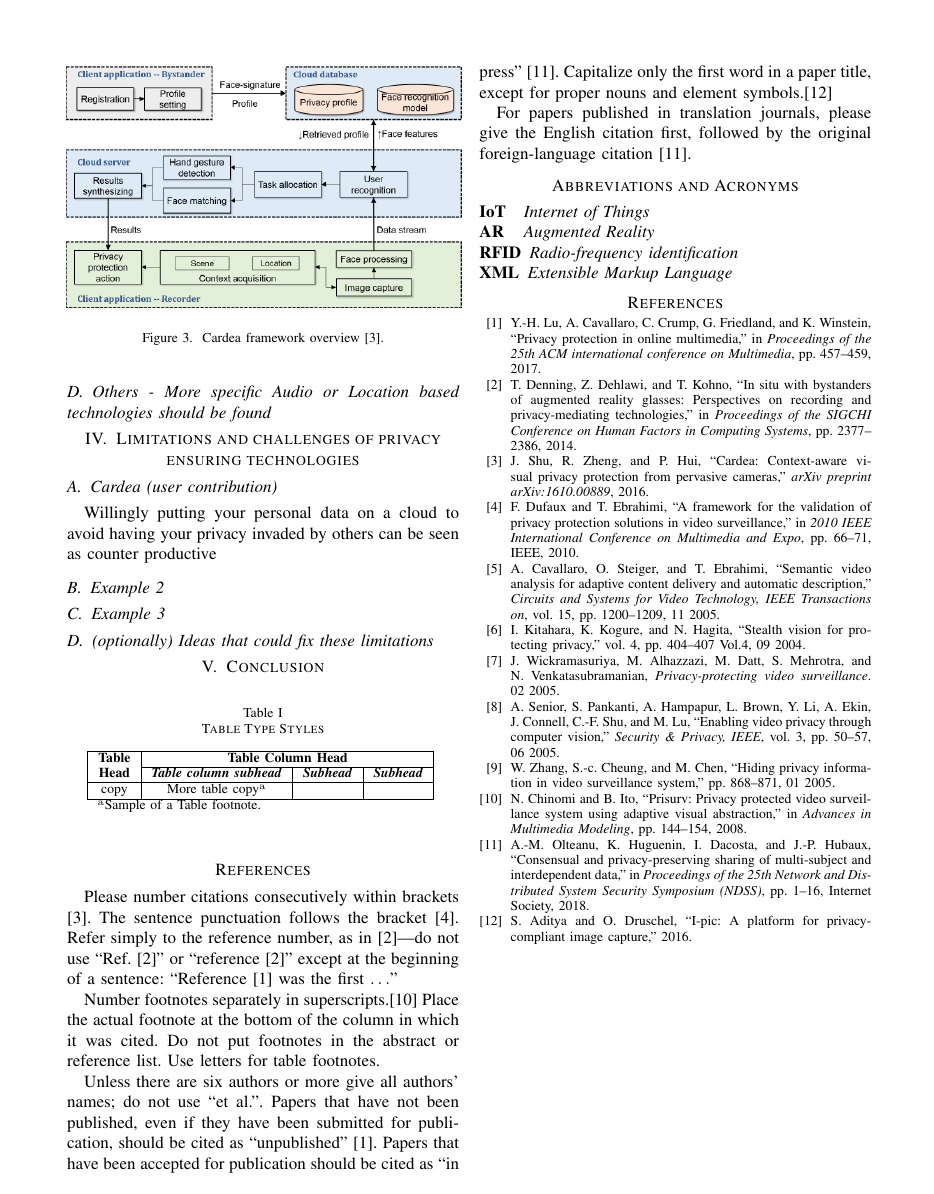
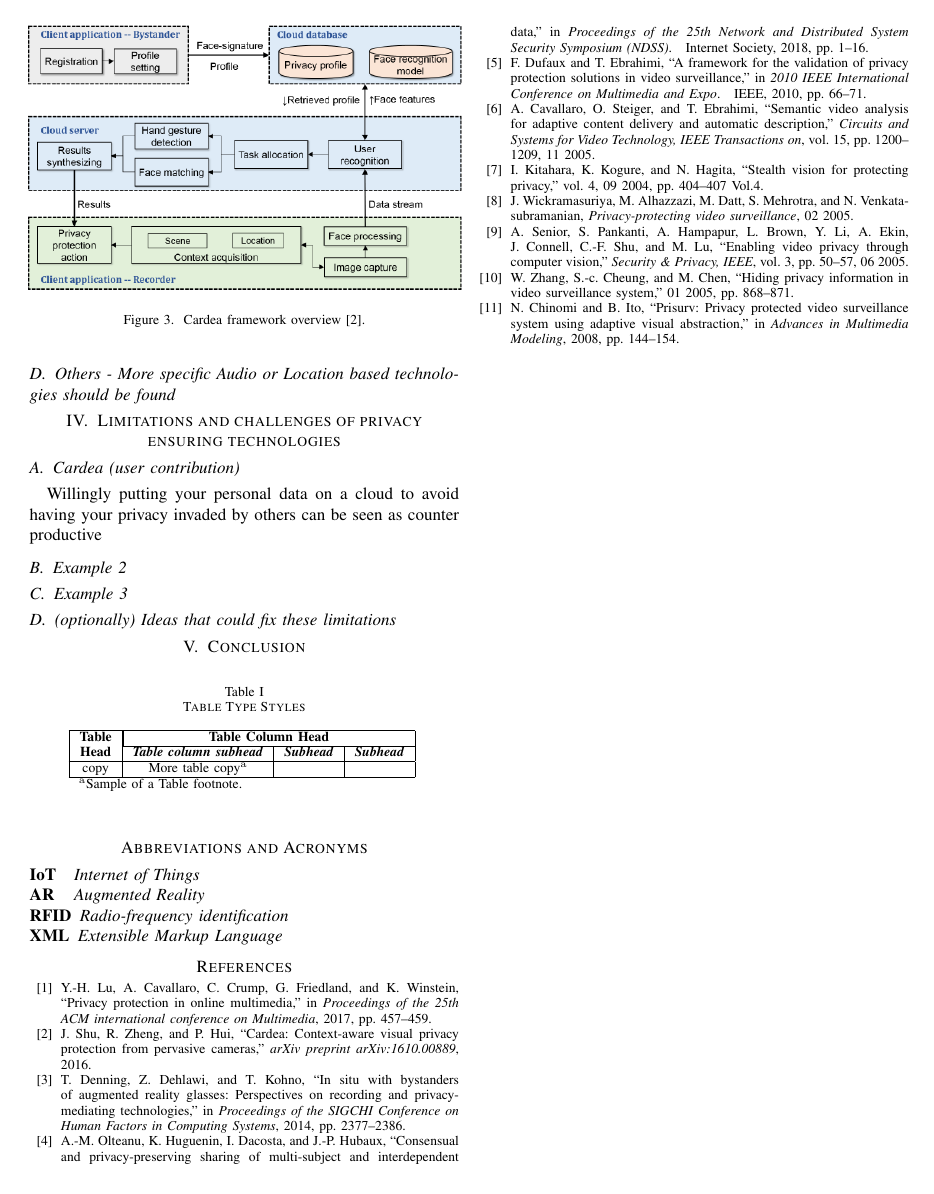
Before and after one commit to GAUG-Contributions/Seminar_Privacy_in_Ubiquitous_Computing, a LaTeX paper (puc_report.tex): page 3 of 3. The pictures show the PDF file puc_report.pdf that the author committed with the source.

Commit message:
Auto stash before merge of "master" and "origin/master"

```diff
--- a/puc_report.tex
+++ b/puc_report.tex
@@ -140,27 +135,6 @@ copy& More table copy$^{\mathrm{a}}$& &  \\
 \end{center}
 \end{table}
 
-\section*{References}
-
-Please number citations consecutively within brackets \cite{shu2016cardea}. The
-sentence punctuation follows the bracket \cite{dufaux2010framework}. Refer simply to the reference
-number, as in \cite{denning2014situ}---do not use ``Ref. \cite{denning2014situ}'' or ``reference \cite{denning2014situ}'' except at
-the beginning of a sentence: ``Reference \cite{lu2017privacy} was the first $\ldots$''
-
-Number footnotes separately in superscripts.\cite{chinomi2008PriSurv} Place the actual footnote at
-the bottom of the column in which it was cited. Do not put footnotes in the
-abstract or reference list. Use letters for table footnotes.
-
-Unless there are six authors or more give all authors' names; do not use
-``et al.''. Papers that have not been published, even if they have been
-submitted for publication, should be cited as ``unpublished'' \cite{lu2017privacy}. Papers
-that have been accepted for publication should be cited as ``in press'' \cite{olteanu2018consensual}.
-Capitalize only the first word in a paper title, except for proper nouns and
-element symbols.\cite{sen2016ipic}
-
-For papers published in translation journals, please give the English
-citation first, followed by the original foreign-language citation \cite{olteanu2018consensual}.
-
 \section*{Abbreviations and Acronyms}
 \addcontentsline{toc}{section}{Abbreviations and Acronyms}
 \begin{acronym}[Bash]
```
Also changed, not shown: puc_report.pdf, puc_report.tex (23 more changed lines).
